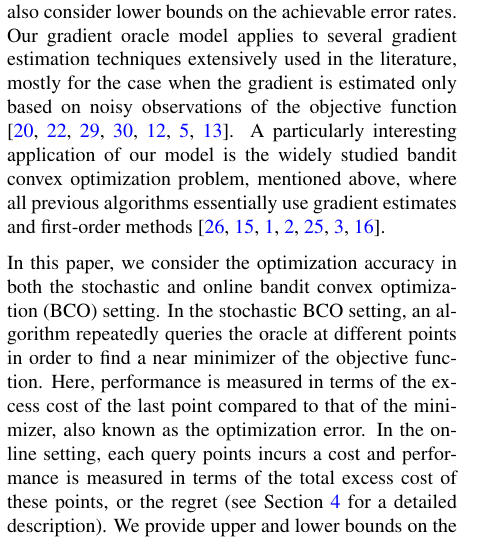
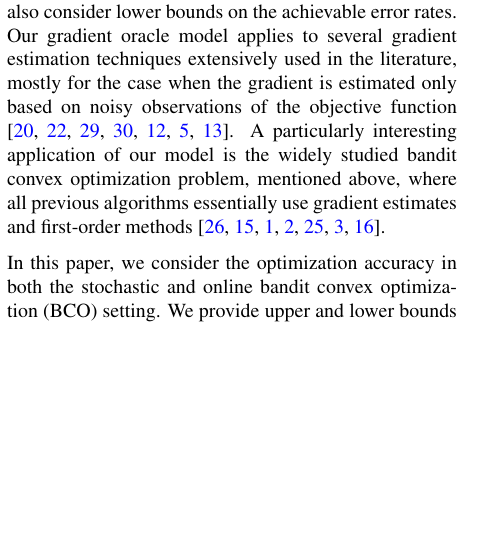
Before and after one commit to Szepi/OptWithGradOracle, a LaTeX paper (aistats_camera_ready/bgo-cam-ready.tex, which reads aistats_camera_ready/intro.tex): part of one column of page 1 of 10, cut so that both start at the same text, the shorter picture padded with empty space. Compiled offline with pdfLaTeX.

Commit message:
organization

```diff
--- a/aistats_camera_ready/intro.tex
+++ b/aistats_camera_ready/intro.tex
@@ -23,12 +23,12 @@ essentially use gradient estimates and first-order methods
 %((some issues with whether you can cancel the noise; we assume you cannot))A
 
 In this paper, we consider the optimization accuracy in both the stochastic and online bandit convex optimization (BCO) setting.
-In the stochastic BCO setting, an algorithm repeatedly queries the oracle at different points in order to find a near minimizer of the objective function. Here, performance is measured in terms of the excess cost of the last point compared to  that of the minimizer,
-also known as the optimization error. In the online setting, each query points incurs a cost and performance is measured
-in terms of the total excess cost of these points, or the regret
+%In the stochastic BCO setting, an algorithm repeatedly queries the oracle at different points in order to find a near minimizer of the objective function. Here, performance is measured in terms of the excess cost of the last point compared to  that of the minimizer,
+%also known as the optimization error. In the online setting, each query points incurs a cost and performance is measured
+%in terms of the total excess cost of these points, or the regret
 %On the other hand, in an online BCO setting, the aim is to minimize the regret, which roughly translates to ensuring
  %that the sum of the function values at the points returned by the oracle is not too far from the optimal value
- (see Section \ref{sec:sbco} for a detailed description).
+% (see Section \ref{sec:sbco} for a detailed description).
 We  provide upper and lower bounds on the minimax optimization error (or regret) for several oracle models, which correspond to different ways of quantifying the bias-variance tradeoff of the gradient estimate. In particular, we provide matching upper and lower bounds for optimizing smooth, convex functions. We do not claim to invent methods for proving upper bounds, as the methods we use have been known previously for special cases  (see the references above),
 but our main contribution lies in abstracting away the properties of gradient estimation procedures,
 thereby unifying previous analysis, providing a concise summary and explanation of differences between previous works.
```
